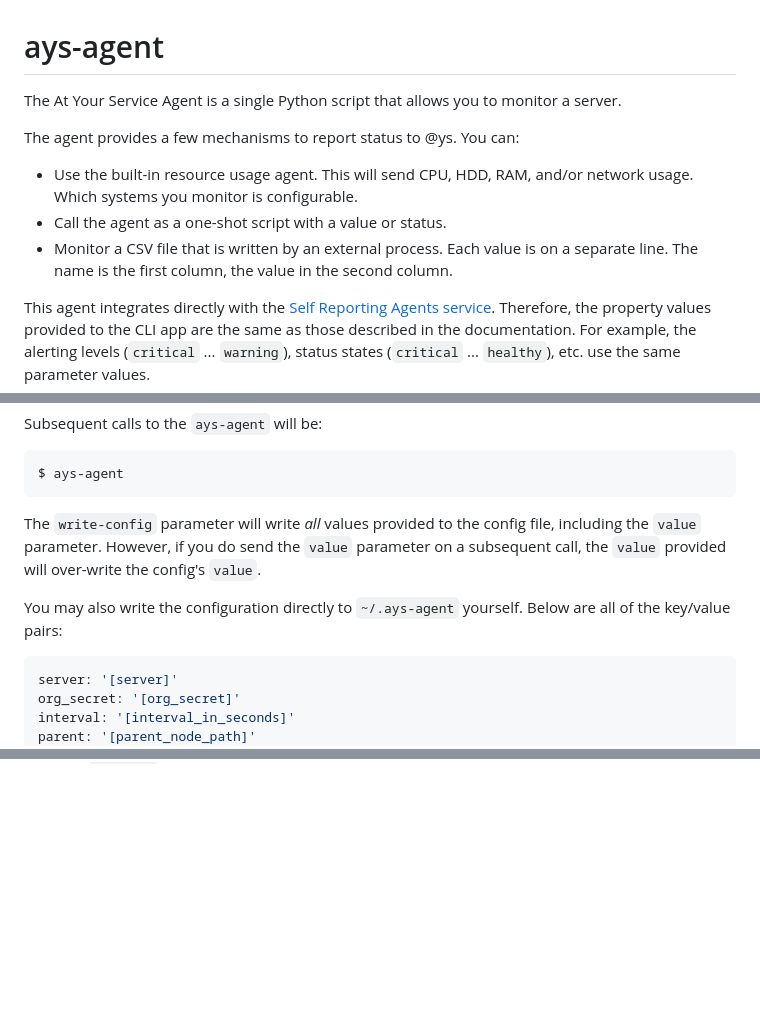
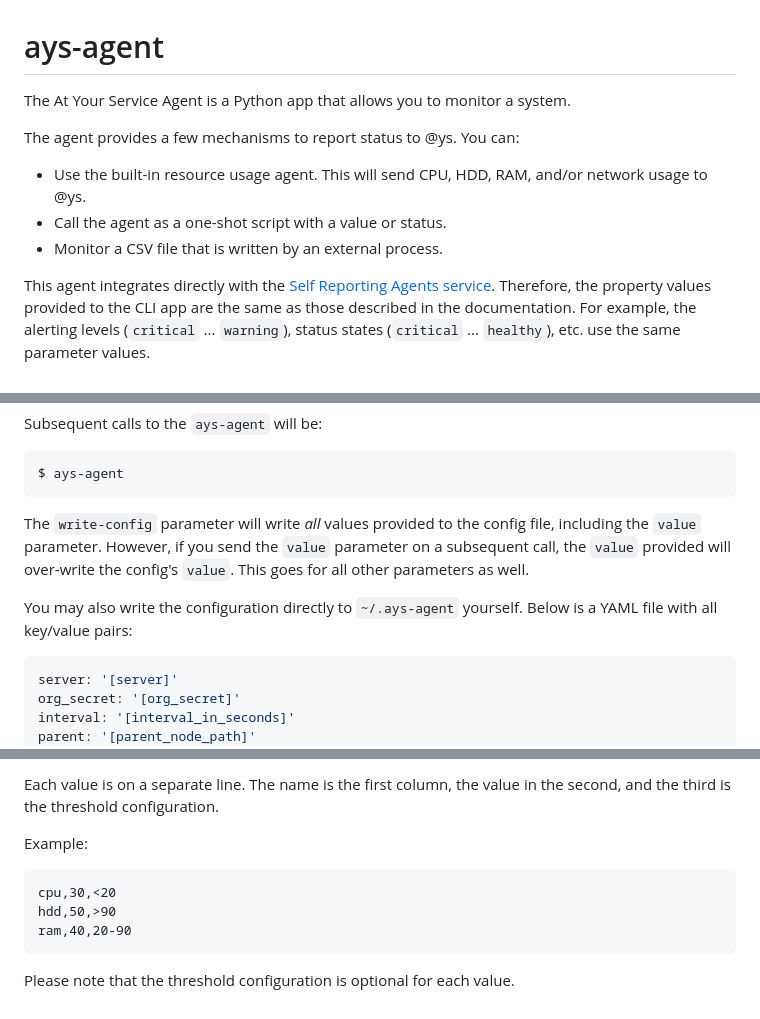
Before and after one commit to PeqNP/ays-agent, a Markdown page: README.md, 3 parts joined by grey strips. Drawn GitHub-style; blank space fills up the shorter version.

````diff
--- a/README.md
+++ b/README.md
@@ -1,12 +1,12 @@
 # ays-agent
 
-The At Your Service Agent is a single Python script that allows you to monitor a server.
+The At Your Service Agent is a Python app that allows you to monitor a system.
 
 The agent provides a few mechanisms to report status to @ys. You can:
 
-- Use the built-in resource usage agent. This will send CPU, HDD, RAM, and/or network usage. Which systems you monitor is configurable.
+- Use the built-in resource usage agent. This will send CPU, HDD, RAM, and/or network usage to @ys.
 - Call the agent as a one-shot script with a value or status.
-- Monitor a CSV file that is written by an external process. Each value is on a separate line. The name is the first column, the value in the second column.
+- Monitor a CSV file that is written by an external process.
 
 This agent integrates directly with the [Self Reporting Agents service](https://api.bithead.io:8443/help/library/what-is-an-agent/). Therefore, the property values provided to the CLI app are the same as those described in the documentation. For example, the alerting levels (`critical` ... `warning`), status states (`critical` ... `healthy`), etc. use the same parameter values.
 
@@ -43,9 +43,9 @@ Subsequent calls to the `ays-agent` will be:
 $ ays-agent
 ```
 
-The `write-config` parameter will write _all_ values provided to the config file, including the `value` parameter. However, if you do send the `value` parameter on a subsequent call, the `value` provided will over-write the config's `value`.
+The `write-config` parameter will write _all_ values provided to the config file, including the `value` parameter. However, if you send the `value` parameter on a subsequent call, the `value` provided will over-write the config's `value`. This goes for all other parameters as well.
 
-You may also write the configuration directly to `~/.ays-agent` yourself. Below are all of the key/value pairs:
+You may also write the configuration directly to `~/.ays-agent` yourself. Below is a YAML file with all key/value pairs:
 
 ```yaml
 server: '[server]'
@@ -259,0 +303,11 @@ The state the node will transition into.
+Each value is on a separate line. The name is the first column, the value in the second, and the third is the threshold configuration.
+
+Example:
+
+```
+cpu,30,<20
+hdd,50,>90
+ram,40,20-90
+```
+
+Please note that the threshold configuration is optional for each value.
````
Also changed, not shown: other parts of README.md (+62 -19 lines).
